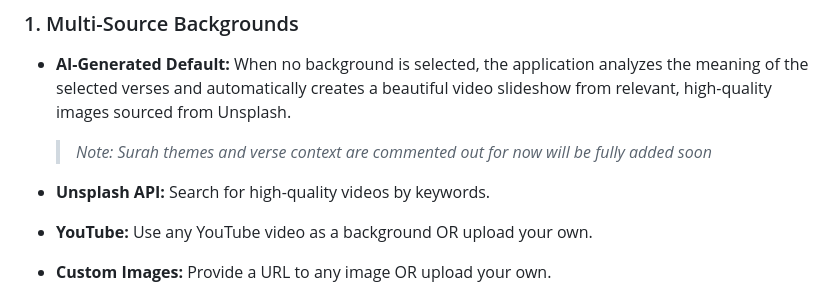
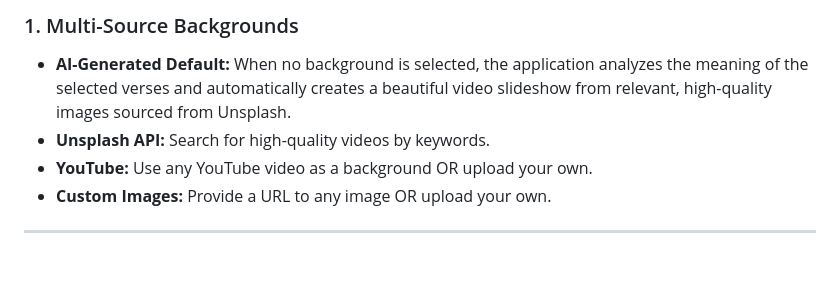
Before and after one commit to modhtom/QVM, a Markdown page: README.md, the part around the change. GitHub-like rendering; blank space fills up the shorter version.

Commit message:
remove outdated notes and improve clarity in README and TO-DOs

```diff
--- a/README.md
+++ b/README.md
@@ -12,9 +12,6 @@ Quran Video Maker is a full-stack web application that enables users to create p
 ### 1\. Multi-Source Backgrounds
 
 - **AI-Generated Default:** When no background is selected, the application analyzes the meaning of the selected verses and automatically creates a beautiful video slideshow from relevant, high-quality images sourced from Unsplash.
-
-  > _Note: Surah themes and verse context are commented out for now will be fully added soon_
-
 - **Unsplash API:** Search for high-quality videos by keywords.
 - **YouTube:** Use any YouTube video as a background OR upload your own.
 - **Custom Images:** Provide a URL to any image OR upload your own.
```
Also changed, not shown: TO-DOs.md (+0 -6 lines).
